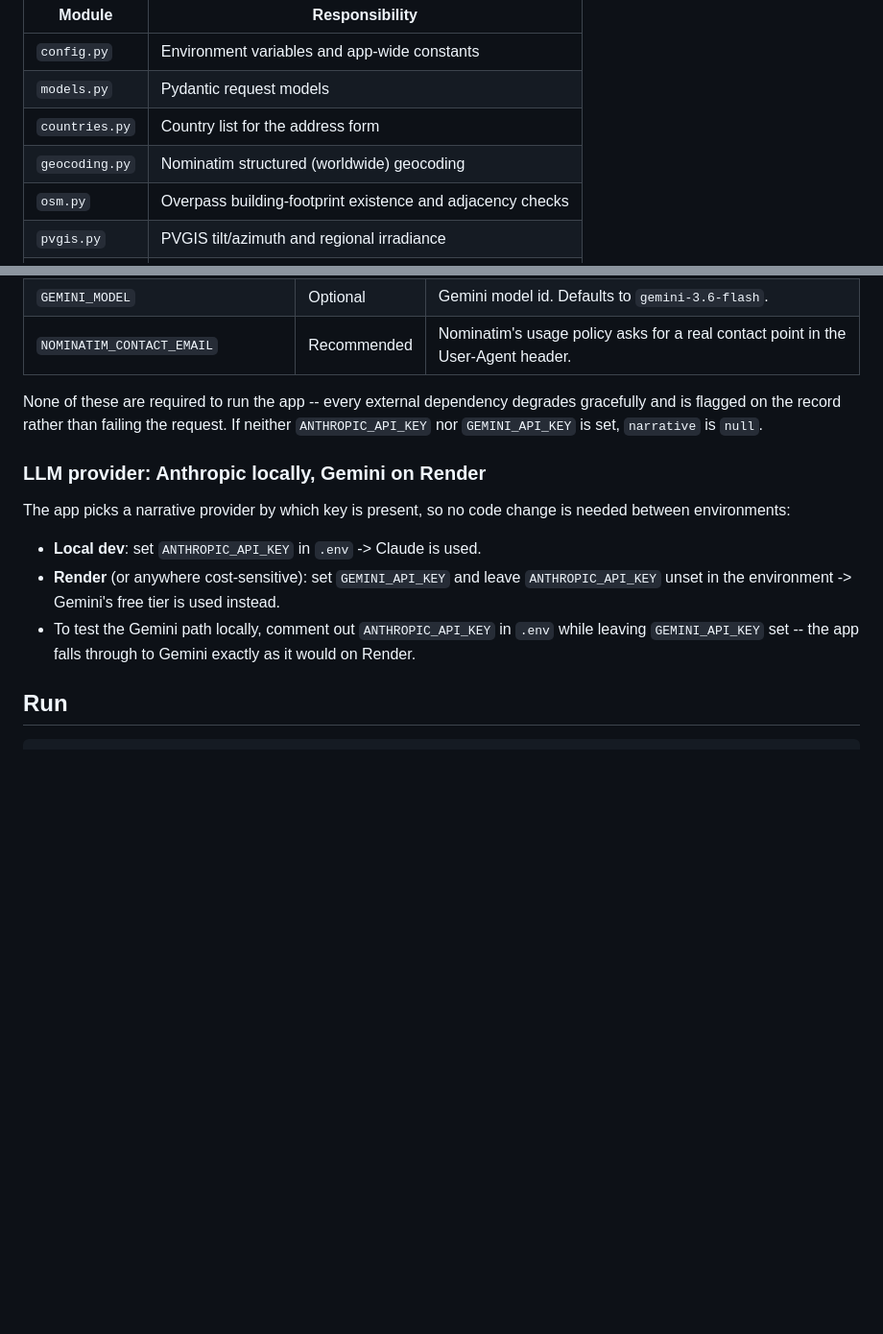
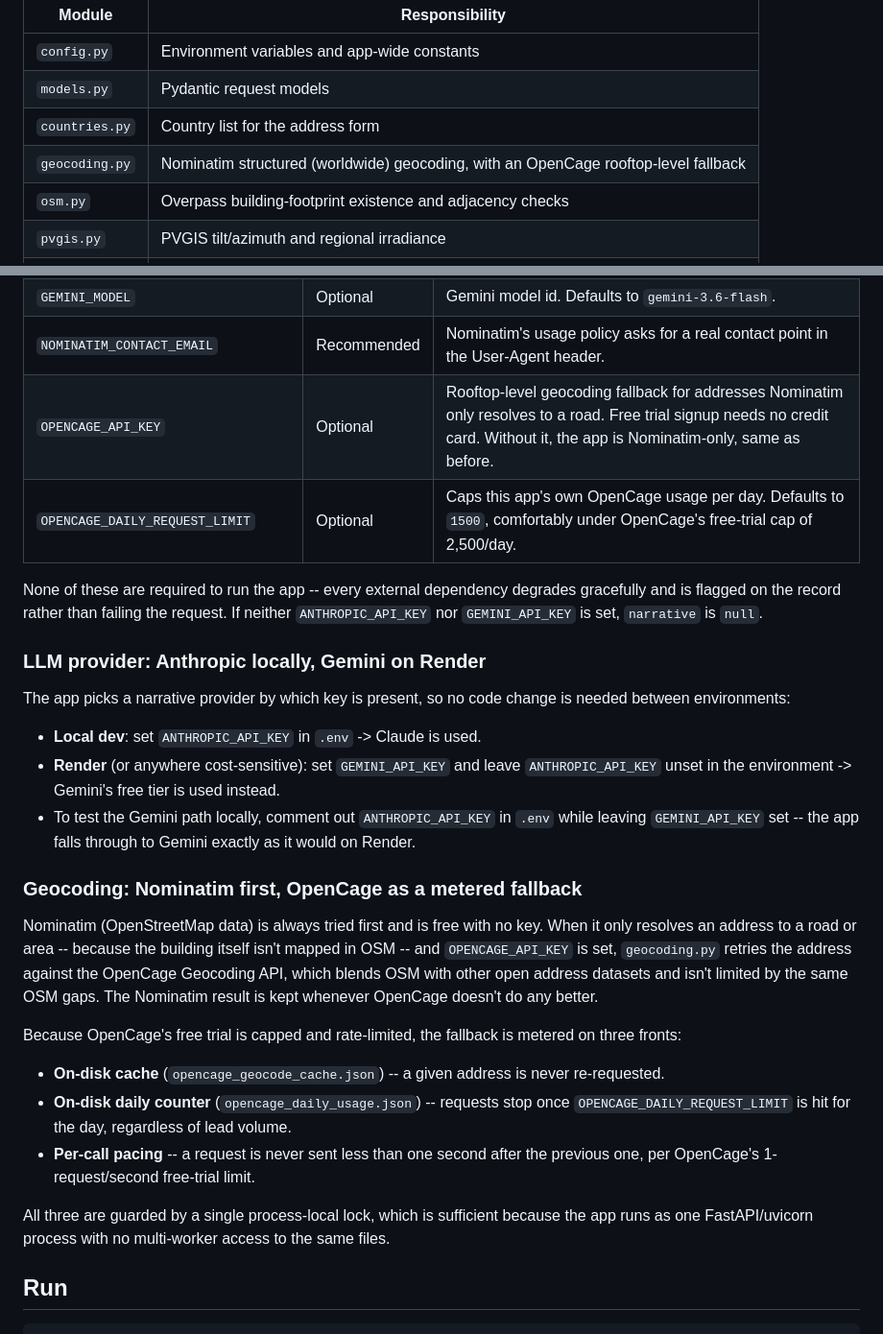
Before and after one commit to aishdwivedi27/solar_lead_mvp, a Markdown page: README.md, 2 parts joined by grey strips. Shown at 96% size. GitHub-like rendering; blank space fills up the shorter version.

```diff
--- a/README.md
+++ b/README.md
@@ -15,7 +15,7 @@ API from the same process -- see `solar-lead-mvp-blueprint.md` in the repo root
 | `config.py` | Environment variables and app-wide constants |
 | `models.py` | Pydantic request models |
 | `countries.py` | Country list for the address form |
-| `geocoding.py` | Nominatim structured (worldwide) geocoding |
+| `geocoding.py` | Nominatim structured (worldwide) geocoding, with an OpenCage rooftop-level fallback |
 | `osm.py` | Overpass building-footprint existence and adjacency checks |
 | `pvgis.py` | PVGIS tilt/azimuth and regional irradiance |
 | `ndvi.py` | Copernicus auth and Sentinel-2 NDVI |
@@ -46,6 +46,8 @@ Fill in `.env`:
 | `GEMINI_API_KEY` | Optional | LLM narrative via Gemini (has a free tier). Used only when `ANTHROPIC_API_KEY` is unset -- this is what a Render deployment should rely on. |
 | `GEMINI_MODEL` | Optional | Gemini model id. Defaults to `gemini-3.6-flash`. |
 | `NOMINATIM_CONTACT_EMAIL` | Recommended | Nominatim's usage policy asks for a real contact point in the User-Agent header. |
+| `OPENCAGE_API_KEY` | Optional | Rooftop-level geocoding fallback for addresses Nominatim only resolves to a road. Free trial signup needs no credit card. Without it, the app is Nominatim-only, same as before. |
+| `OPENCAGE_DAILY_REQUEST_LIMIT` | Optional | Caps this app's own OpenCage usage per day. Defaults to `1500`, comfortably under OpenCage's free-trial cap of 2,500/day. |
 
 None of these are required to run the app -- every external dependency degrades gracefully and is
 flagged on the record rather than failing the request. If neither `ANTHROPIC_API_KEY` nor
@@ -61,6 +63,25 @@ environments:
   unset in the environment -> Gemini's free tier is used instead.
 - To test the Gemini path locally, comment out `ANTHROPIC_API_KEY` in `.env` while leaving
   `GEMINI_API_KEY` set -- the app falls through to Gemini exactly as it would on Render.
+
+### Geocoding: Nominatim first, OpenCage as a metered fallback
+
+Nominatim (OpenStreetMap data) is always tried first and is free with no key. When it only
+resolves an address to a road or area -- because the building itself isn't mapped in OSM -- and
+`OPENCAGE_API_KEY` is set, `geocoding.py` retries the address against the OpenCage Geocoding API,
+which blends OSM with other open address datasets and isn't limited by the same OSM gaps. The
+Nominatim result is kept whenever OpenCage doesn't do any better.
+
+Because OpenCage's free trial is capped and rate-limited, the fallback is metered on three fronts:
+
+- **On-disk cache** (`opencage_geocode_cache.json`) -- a given address is never re-requested.
+- **On-disk daily counter** (`opencage_daily_usage.json`) -- requests stop once
+  `OPENCAGE_DAILY_REQUEST_LIMIT` is hit for the day, regardless of lead volume.
+- **Per-call pacing** -- a request is never sent less than one second after the previous one, per
+  OpenCage's 1-request/second free-trial limit.
+
+All three are guarded by a single process-local lock, which is sufficient because the app runs as
+one FastAPI/uvicorn process with no multi-worker access to the same files.
 
 ## Run
 
```
